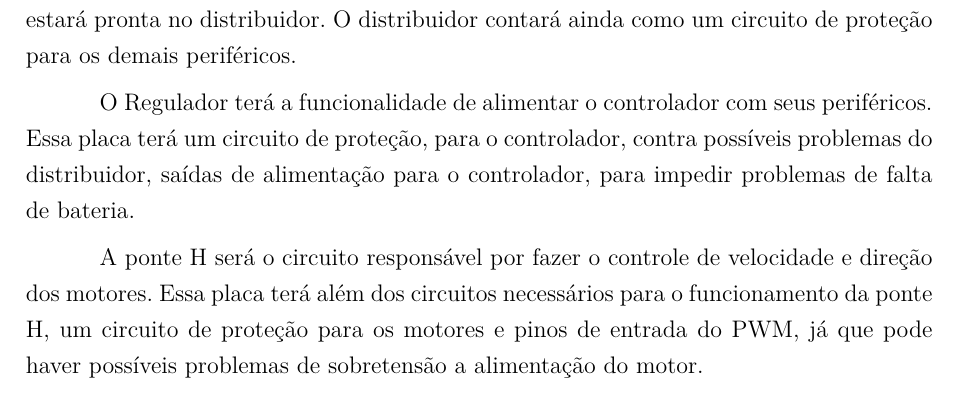
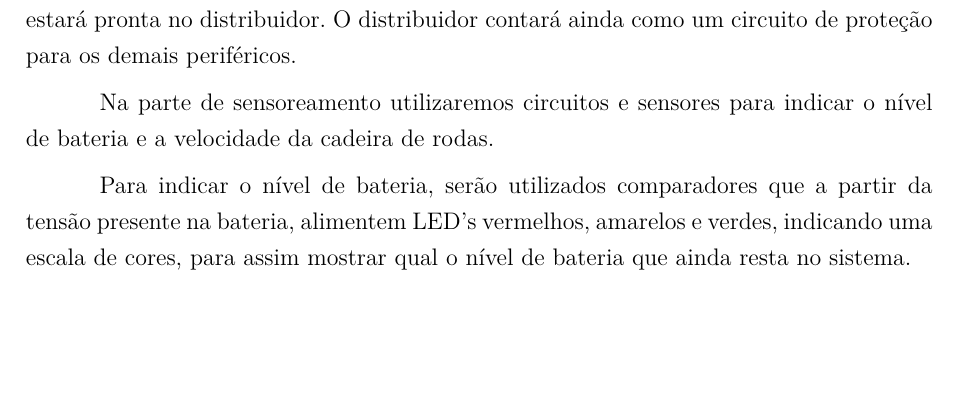
Before and after one commit to cotrim149/pi2-cadeira, a LaTeX thesis (tcc.tex, which reads editaveis/resultados.tex): part of page 47 of 61, cut so that both start at the same text, the shorter picture padded with empty space. Compiled offline with pdfLaTeX.

Commit message:
Adding fix commit

```diff
--- a/editaveis/resultados.tex
+++ b/editaveis/resultados.tex
@@ -336,6 +336,6 @@ Virar para esquerda (próprio eixo)          & (100, -)
 
 Para facilitar e proteger o sistema, será construído um distribuidor que será, basicamente, uma placa que facilitará a conexão de todos os outros módulos ao sistema, assim não será necessário que haja reduções de tensão tão drásticas nos módulos, pois esta já estará pronta no distribuidor. O distribuidor contará ainda como um circuito de proteção para os demais periféricos.
 
-O Regulador terá a funcionalidade de alimentar o controlador com seus periféricos. Essa placa terá um circuito de proteção, para o controlador, contra possíveis problemas do distribuidor, saídas de alimentação para o controlador, para impedir problemas de falta de bateria.
+Na parte de sensoreamento utilizaremos circuitos e sensores para indicar o nível de bateria e a velocidade da cadeira de rodas.
 
-A ponte H será o circuito responsável por fazer o controle de velocidade e direção dos motores. Essa placa terá além dos circuitos necessários para o funcionamento da ponte H, um circuito de proteção para os motores e pinos de entrada do PWM, já que pode haver possíveis problemas de sobretensão a alimentação do motor.
+Para indicar o nível de bateria, serão utilizados comparadores que a partir da tensão presente na bateria, alimentem LED's vermelhos, amarelos e verdes, indicando uma escala de cores, para assim mostrar qual o nível de bateria que ainda resta no sistema.
```
Also changed, not shown: TCC_FGA.pdf, tcc.pdf.
